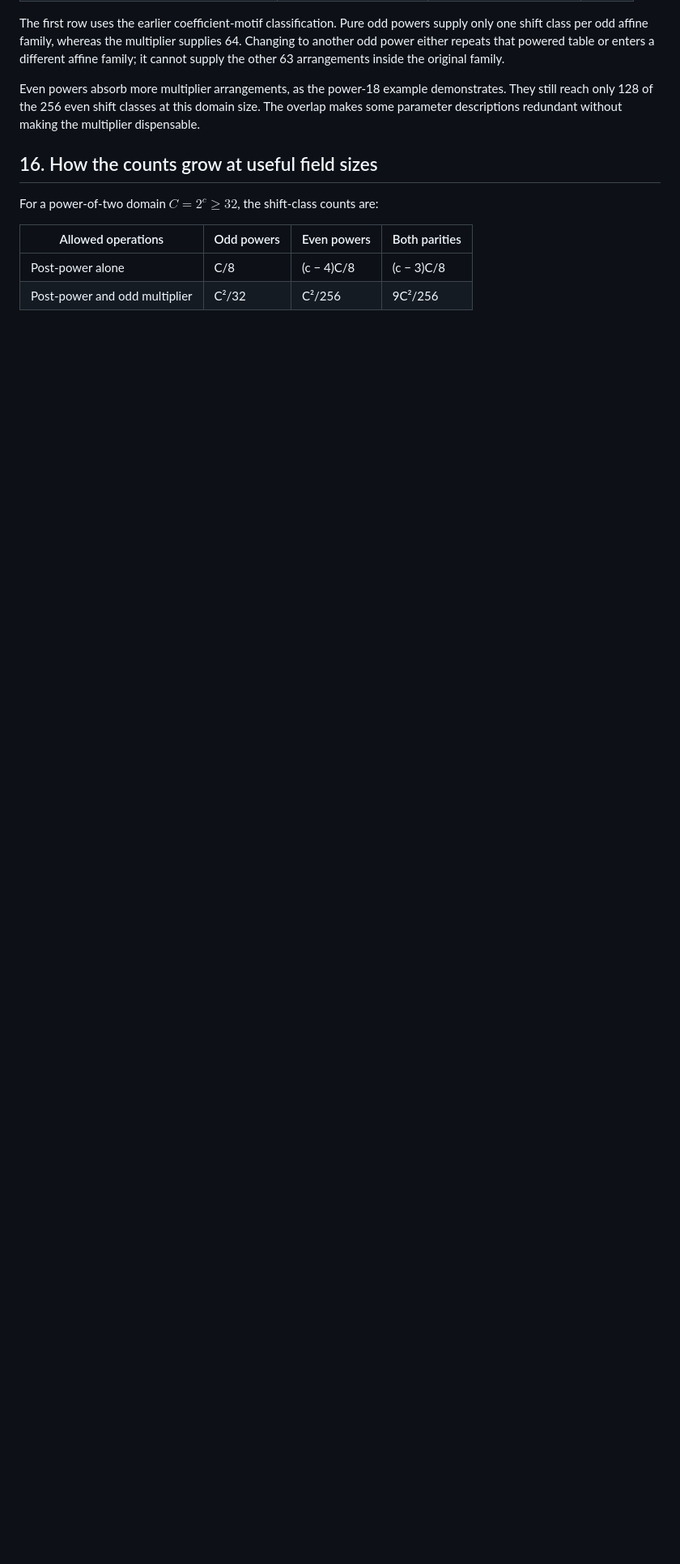
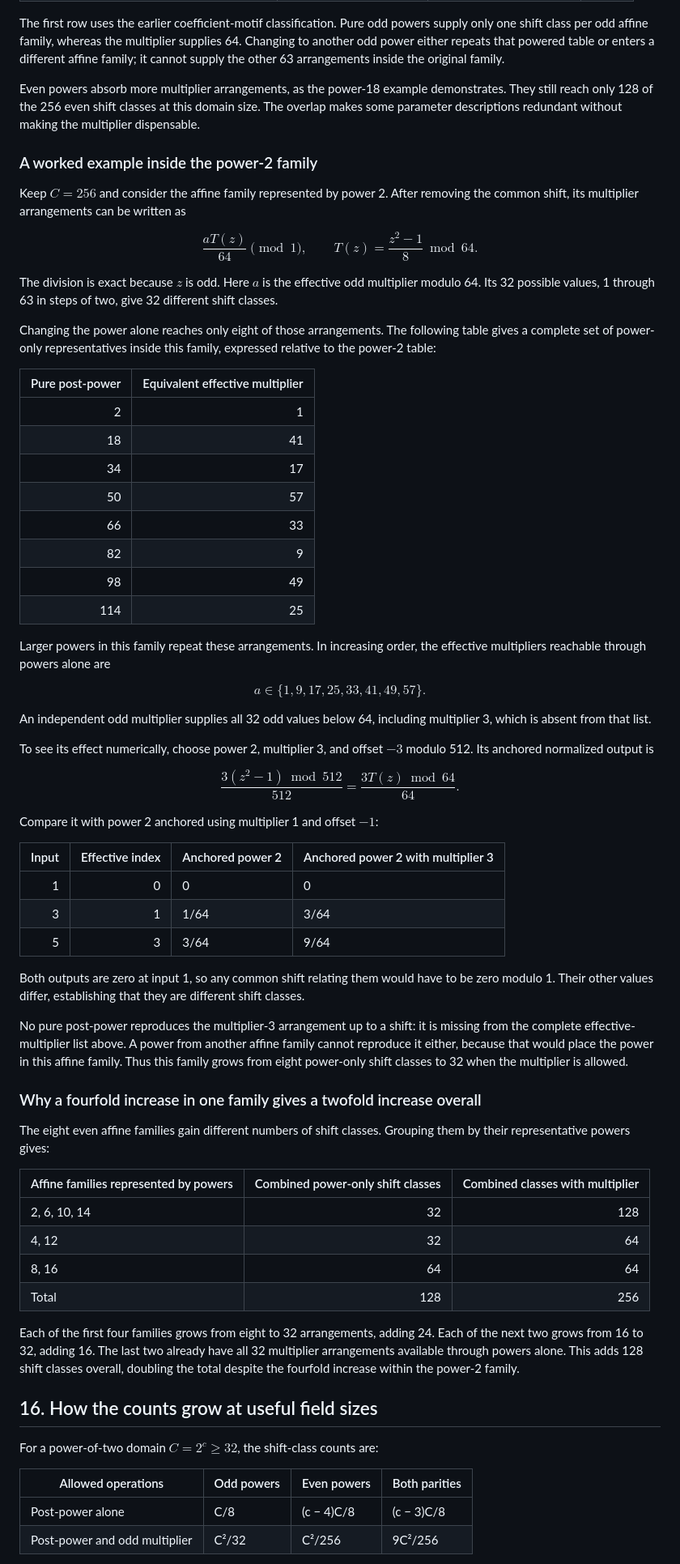
Before and after one commit to yumichael/rug, a Markdown page: research/2026-10-25-pattern-space/2026-11-01-xor-post-operations-explained.md, the part around the change. Shown at 81% size. Drawn GitHub-style; blank space fills up the shorter version.

Commit message:
Research: Explanation example

```diff
--- a/research/2026-10-25-pattern-space/2026-11-01-xor-post-operations-explained.md
+++ b/research/2026-10-25-pattern-space/2026-11-01-xor-post-operations-explained.md
@@ -461,6 +461,68 @@ The first row uses the earlier coefficient-motif classification. Pure odd powers
 
 Even powers absorb more multiplier arrangements, as the power-18 example demonstrates. They still reach only 128 of the 256 even shift classes at this domain size. The overlap makes some parameter descriptions redundant without making the multiplier dispensable.
 
+### A worked example inside the power-2 family
+
+Keep $C=256$ and consider the affine family represented by power 2. After removing the common shift, its multiplier arrangements can be written as
+
+$$
+\frac{aT(z)}{64}\pmod1,\qquad T(z)=\frac{z^2-1}{8}\bmod64.
+$$
+
+The division is exact because $z$ is odd. Here $a$ is the effective odd multiplier modulo 64. Its 32 possible values, 1 through 63 in steps of two, give 32 different shift classes.
+
+Changing the power alone reaches only eight of those arrangements. The following table gives a complete set of power-only representatives inside this family, expressed relative to the power-2 table:
+
+| Pure post-power | Equivalent effective multiplier |
+| --------------: | ------------------------------: |
+|               2 |                               1 |
+|              18 |                              41 |
+|              34 |                              17 |
+|              50 |                              57 |
+|              66 |                              33 |
+|              82 |                               9 |
+|              98 |                              49 |
+|             114 |                              25 |
+
+Larger powers in this family repeat these arrangements. In increasing order, the effective multipliers reachable through powers alone are
+
+$$
+a\in\{1,9,17,25,33,41,49,57\}.
+$$
+
+An independent odd multiplier supplies all 32 odd values below 64, including multiplier 3, which is absent from that list.
+
+To see its effect numerically, choose power 2, multiplier 3, and offset $-3$ modulo 512. Its anchored normalized output is
+
+$$
+\frac{3(z^2-1)\bmod512}{512}=\frac{3T(z)\bmod64}{64}.
+$$
+
+Compare it with power 2 anchored using multiplier 1 and offset $-1$:
+
+| Input | Effective index | Anchored power 2 | Anchored power 2 with multiplier 3 |
+| ----: | --------------: | ---------------- | ---------------------------------- |
+|     1 |               0 | 0                | 0                                  |
+|     3 |               1 | 1/64             | 3/64                               |
+|     5 |               3 | 3/64             | 9/64                               |
+
+Both outputs are zero at input 1, so any common shift relating them would have to be zero modulo 1. Their other values differ, establishing that they are different shift classes.
+
+No pure post-power reproduces the multiplier-3 arrangement up to a shift: it is missing from the complete effective-multiplier list above. A power from another affine family cannot reproduce it either, because that would place the power in this affine family. Thus this family grows from eight power-only shift classes to 32 when the multiplier is allowed.
+
+### Why a fourfold increase in one family gives a twofold increase overall
+
+The eight even affine families gain different numbers of shift classes. Grouping them by their representative powers gives:
+
+| Affine families represented by powers | Combined power-only shift classes | Combined classes with multiplier |
+| ------------------------------------- | --------------------------------: | -------------------------------: |
+| 2, 6, 10, 14                          |                                32 |                              128 |
+| 4, 12                                 |                                32 |                               64 |
+| 8, 16                                 |                                64 |                               64 |
+| Total                                 |                               128 |                              256 |
+
+Each of the first four families grows from eight to 32 arrangements, adding 24. Each of the next two grows from 16 to 32, adding 16. The last two already have all 32 multiplier arrangements available through powers alone. This adds 128 shift classes overall, doubling the total despite the fourfold increase within the power-2 family.
+
 ## 16. How the counts grow at useful field sizes
 
 For a power-of-two domain $C=2^c\ge32$, the shift-class counts are:
```
